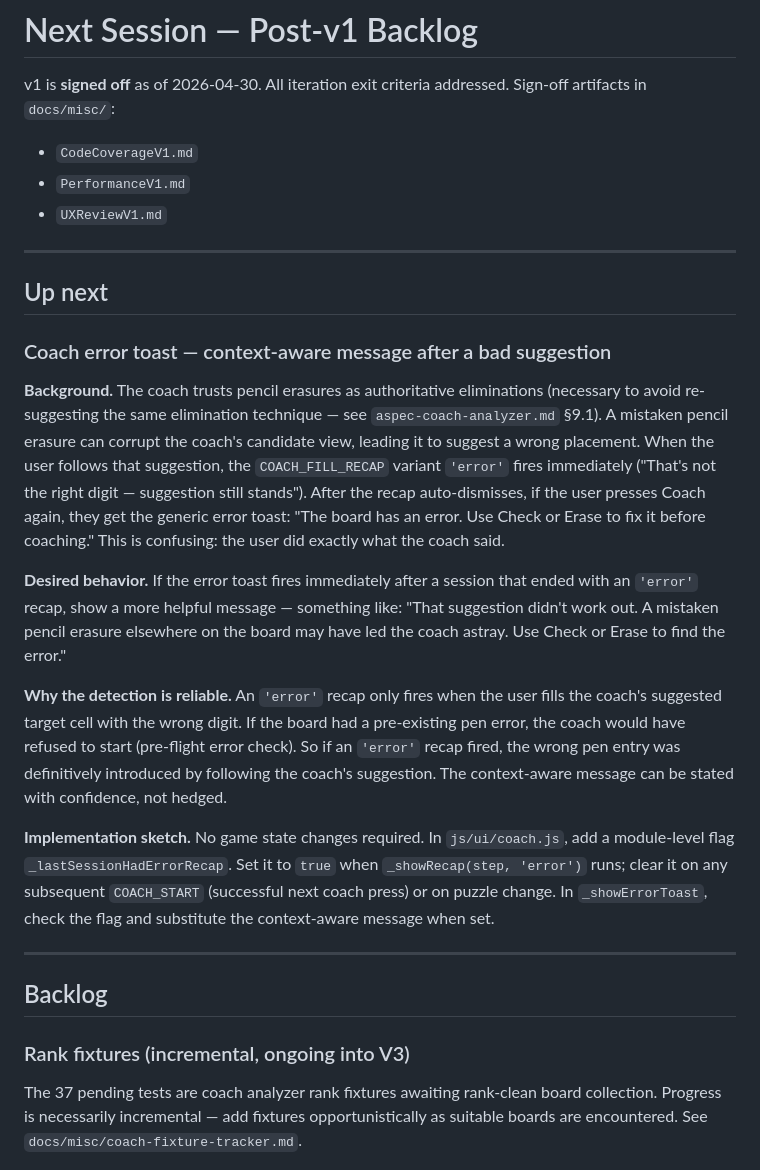
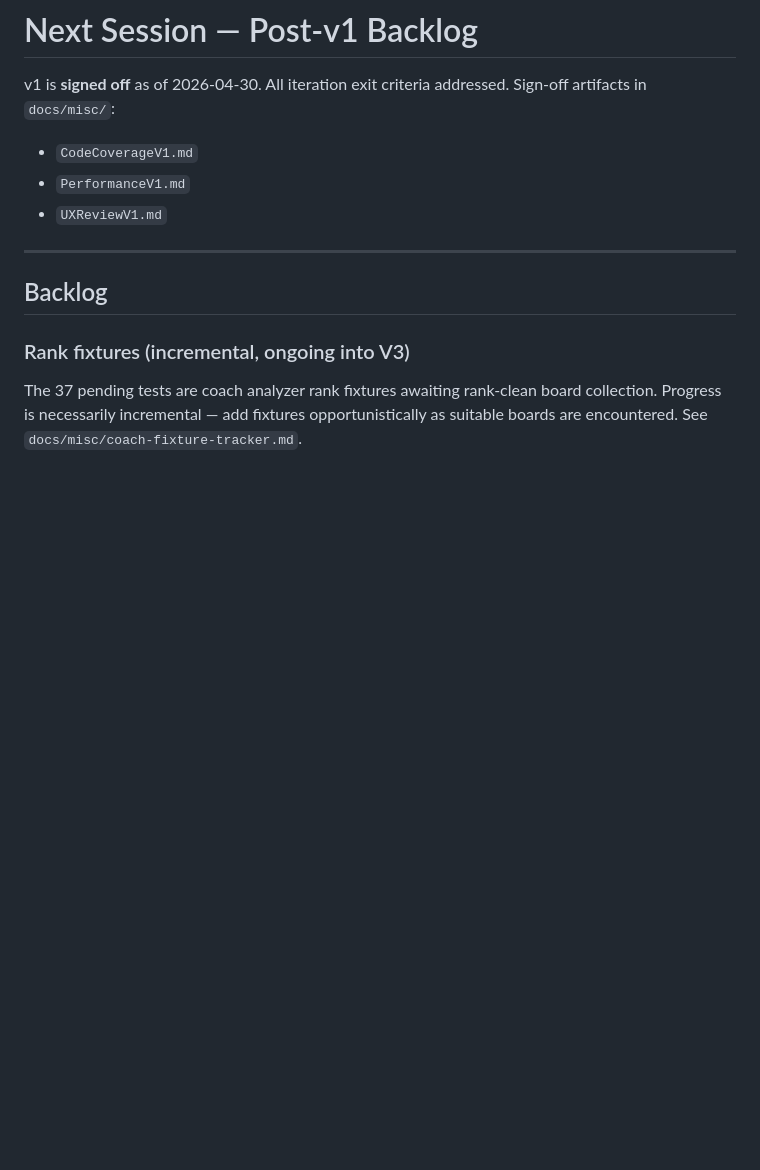
Before and after one commit to brianrcody/sudoku, a Markdown page: docs/misc/next-session.md, the part around the change. Rendered like a GitHub page; blank space fills up the shorter version.

```diff
--- a/docs/misc/next-session.md
+++ b/docs/misc/next-session.md
@@ -5,38 +5,6 @@ addressed. Sign-off artifacts in `docs/misc/`:
 - `CodeCoverageV1.md`
 - `PerformanceV1.md`
 - `UXReviewV1.md`
-
----
-
-## Up next
-
-### Coach error toast — context-aware message after a bad suggestion
-
-**Background.** The coach trusts pencil erasures as authoritative eliminations (necessary
-to avoid re-suggesting the same elimination technique — see `aspec-coach-analyzer.md`
-§9.1). A mistaken pencil erasure can corrupt the coach's candidate view, leading it to
-suggest a wrong placement. When the user follows that suggestion, the `COACH_FILL_RECAP`
-variant `'error'` fires immediately ("That's not the right digit — suggestion still
-stands"). After the recap auto-dismisses, if the user presses Coach again, they get the
-generic error toast: "The board has an error. Use Check or Erase to fix it before
-coaching." This is confusing: the user did exactly what the coach said.
-
-**Desired behavior.** If the error toast fires immediately after a session that ended
-with an `'error'` recap, show a more helpful message — something like: "That suggestion
-didn't work out. A mistaken pencil erasure elsewhere on the board may have led the coach
-astray. Use Check or Erase to find the error."
-
-**Why the detection is reliable.** An `'error'` recap only fires when the user fills
-the coach's suggested target cell with the wrong digit. If the board had a pre-existing
-pen error, the coach would have refused to start (pre-flight error check). So if an
-`'error'` recap fired, the wrong pen entry was definitively introduced by following the
-coach's suggestion. The context-aware message can be stated with confidence, not hedged.
-
-**Implementation sketch.** No game state changes required. In `js/ui/coach.js`, add a
-module-level flag `_lastSessionHadErrorRecap`. Set it to `true` when
-`_showRecap(step, 'error')` runs; clear it on any subsequent `COACH_START` (successful
-next coach press) or on puzzle change. In `_showErrorToast`, check the flag and
-substitute the context-aware message when set.
 
 ---
 
```
Also changed, not shown: docs/aspecs/aspec-coach-ui.md (+17 -11 lines), docs/fspecs/fspec-002-coach.md (+12 -6 lines).
